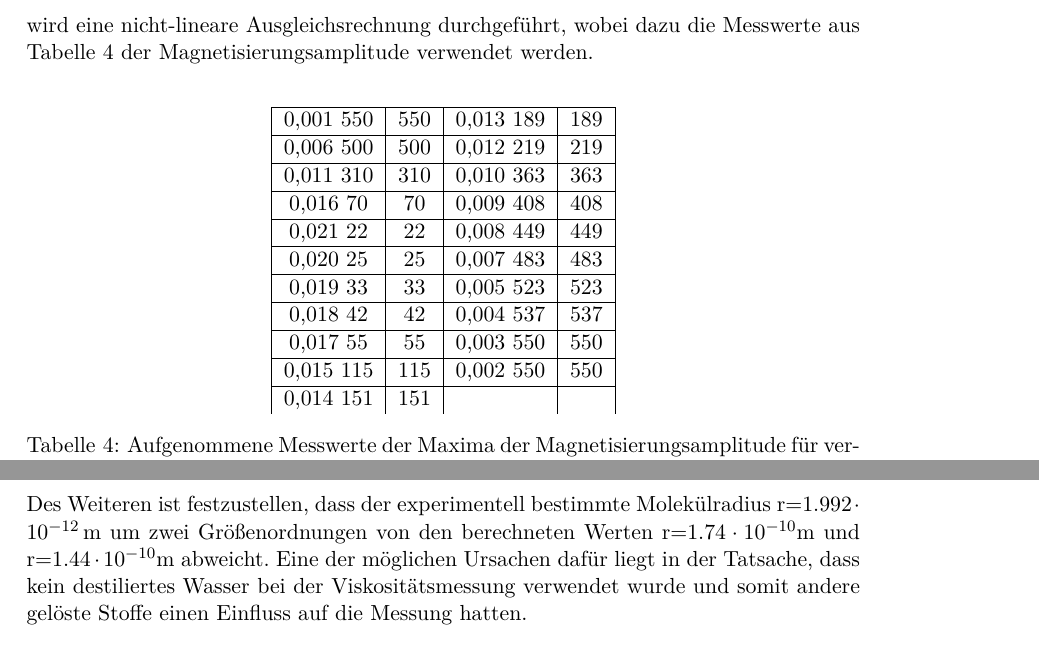
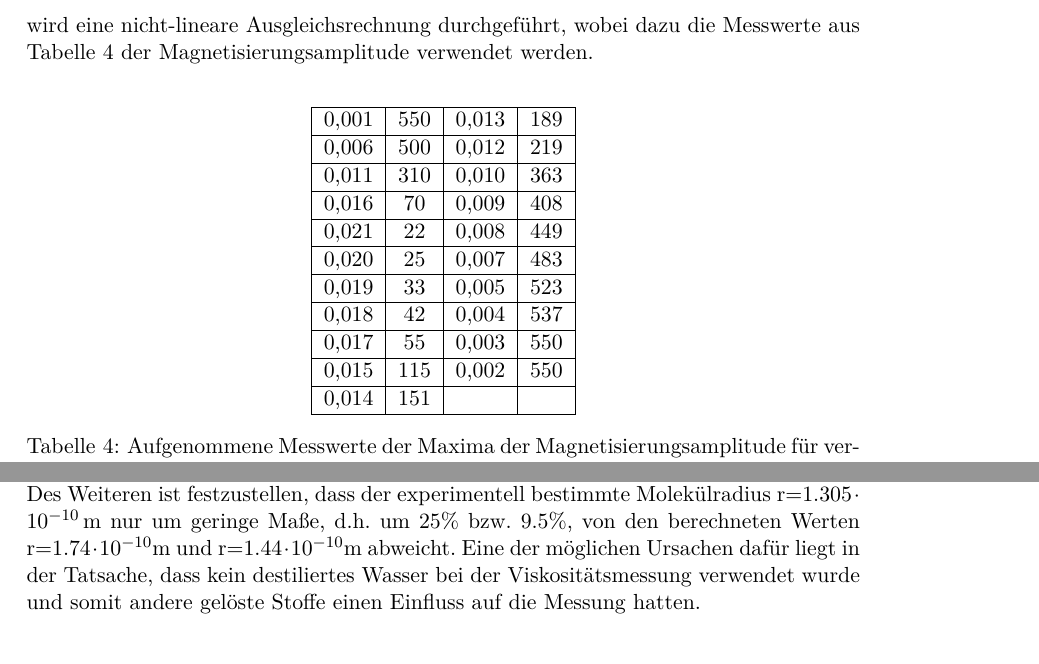
Before and after one commit to bjoern-lindhauer/masterpraktikum, a LaTeX document (V49/Protokoll/protokoll.tex): two parts of pages 19 and 22 of 22, joined at a grey line, cut so that both start at the same text. Compiled offline with pdfLaTeX.

Commit message:
Kleiner Aenderungen

```diff
--- a/V49/Protokoll/protokoll.tex
+++ b/V49/Protokoll/protokoll.tex
@@ -431,17 +431,18 @@ M_Y(2\tau)=M_0\exp\left( \frac{-2\tau}{T_2}\right) \exp(-D\gamma^2G^2(2\tau)^3/1
 wird eine nicht-lineare Ausgleichsrechnung durchgeführt, wobei dazu die Messwerte aus Tabelle \ref{tab_D} der Magnetisierungsamplitude verwendet werden. \\
 \begin{center}
 	\begin{tabular}{|c|c|c|c|}
-		\hline	0,001	550	&	550	&	0,013	189	&	189	\\
-		\hline	0,006	500	&	500	&	0,012	219	&	219	\\
-		\hline	0,011	310	&	310	&	0,010	363	&	363	\\
-		\hline	0,016	70	&	70	&	0,009	408	&	408	\\
-		\hline	0,021	22	&	22	&	0,008	449	&	449	\\
-		\hline	0,020	25	&	25	&	0,007	483	&	483	\\
-		\hline	0,019	33	&	33	&	0,005	523	&	523	\\
-		\hline	0,018	42	&	42	&	0,004	537	&	537	\\
-		\hline	0,017	55	&	55	&	0,003	550	&	550	\\
-		\hline	0,015	115	&	115	&	0,002	550	&	550	\\
-		\hline	0,014	151	&	151	&		&		\\
+		\hline	0,001	&	550	&	0,013	&	189	\\
+		\hline	0,006	&	500	&	0,012	&	219	\\
+		\hline	0,011	&	310	&	0,010	&	363	\\
+		\hline	0,016	&	70	&	0,009	&	408	\\
+		\hline	0,021	&	22	&	0,008	&	449	\\
+		\hline	0,020	&	25	&	0,007	&	483	\\
+		\hline	0,019	&	33	&	0,005	&	523	\\
+		\hline	0,018	&	42	&	0,004	&	537	\\
+		\hline	0,017	&	55	&	0,003	&	550	\\
+		\hline	0,015	&	115	&	0,002	&	550	\\
+		\hline	0,014	&	151	&		&		\\
+		\hline
 	\end{tabular}
 	\captionof{table}{Aufgenommene Messwerte der Maxima der Magnetisierungsamplitude für verschiedene Werte von $\tau$}
 	\label{tab_D}
@@ -472,7 +473,7 @@ r=\frac{kT}{6\pi \eta D}
 \end{align*}
 bestimmt werden. So ergibt sich ein Molekülradius von
 \begin{align*}
-r = 1.992\cdot10^{-12}\,\text{m}
+r = 1.305\cdot10^{-10}\,\text{m}
 \end{align*}
 \subsubsection{Berechnung mit dichter-Kugelpackungs-Modell}
 Mit der Annahme, dass Wassermoleküle in einer hexagonal dichtesten Kugelpackung mit Packungsdichte 74\% angeordnet sind, ergibt sich für das Volumen eines Wassermoleküls
@@ -506,4 +508,5 @@ Der experimentell bestimmte Diffusionskoeffizient D\,$=(1.11\pm 0.03) \cdot10^{-
-Des Weiteren ist festzustellen, dass der experimentell bestimmte Molekülradius r=$ 1.992\cdot10^{-12}\,\text{m}$ um zwei Größenordnungen von den berechneten Werten r=$1.74\cdot10^{-10}\si{m}$ und r=$1.44\cdot10^{-10}\si{m}$ abweicht. Eine der möglichen Ursachen dafür liegt in der Tatsache, dass kein destiliertes Wasser bei der Viskositätsmessung verwendet wurde und somit andere gelöste Stoffe einen Einfluss auf die Messung hatten.
+Der experimentell bestimmte Diffusionskoeffizient D\,$=(1.69\pm 0.04) \cdot10^{-9}\,\text{m}^2\text{s}^{-1}$ weicht hingegen um 16.5\% vom Literaturwert D\,$=2.025\cdot10^{-9}\,\text{m}^2\text{s}^{-1}$[4] ab. \\
+Des Weiteren ist festzustellen, dass der experimentell bestimmte Molekülradius r=$ 1.305\cdot10^{-10}\,\text{m}$ nur um geringe Maße, d.h. um 25\% bzw. 9.5\%, von den berechneten Werten r=$1.74\cdot10^{-10}\si{m}$ und r=$1.44\cdot10^{-10}\si{m}$ abweicht. Eine der möglichen Ursachen dafür liegt in der Tatsache, dass kein destiliertes Wasser bei der Viskositätsmessung verwendet wurde und somit andere gelöste Stoffe einen Einfluss auf die Messung hatten.
 
 \section{Quellen}
 {[1]} http://www.uni-magdeburg.de/isut/LSS/Lehre/Arbeitsheft/IV.pdf, Stand 11.02.16 \\
```
Also changed, not shown: V56/Protokoll/protokoll.tex (+4 -2 lines), V49/Daten/plotD.png, V49/Protokoll/images/plotD.png, V49/Protokoll/protokoll.tex (5 more changed lines), 1 other file.
